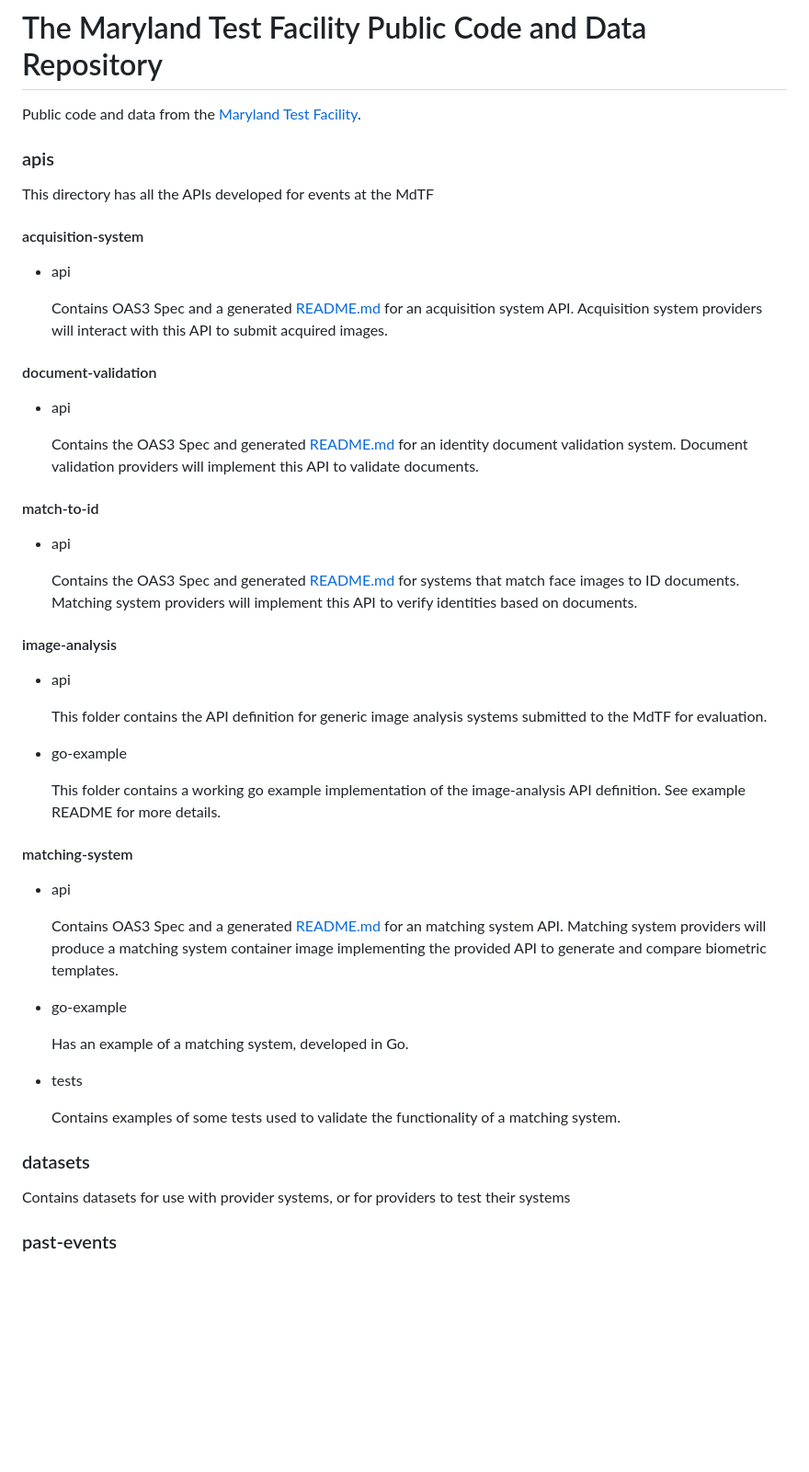
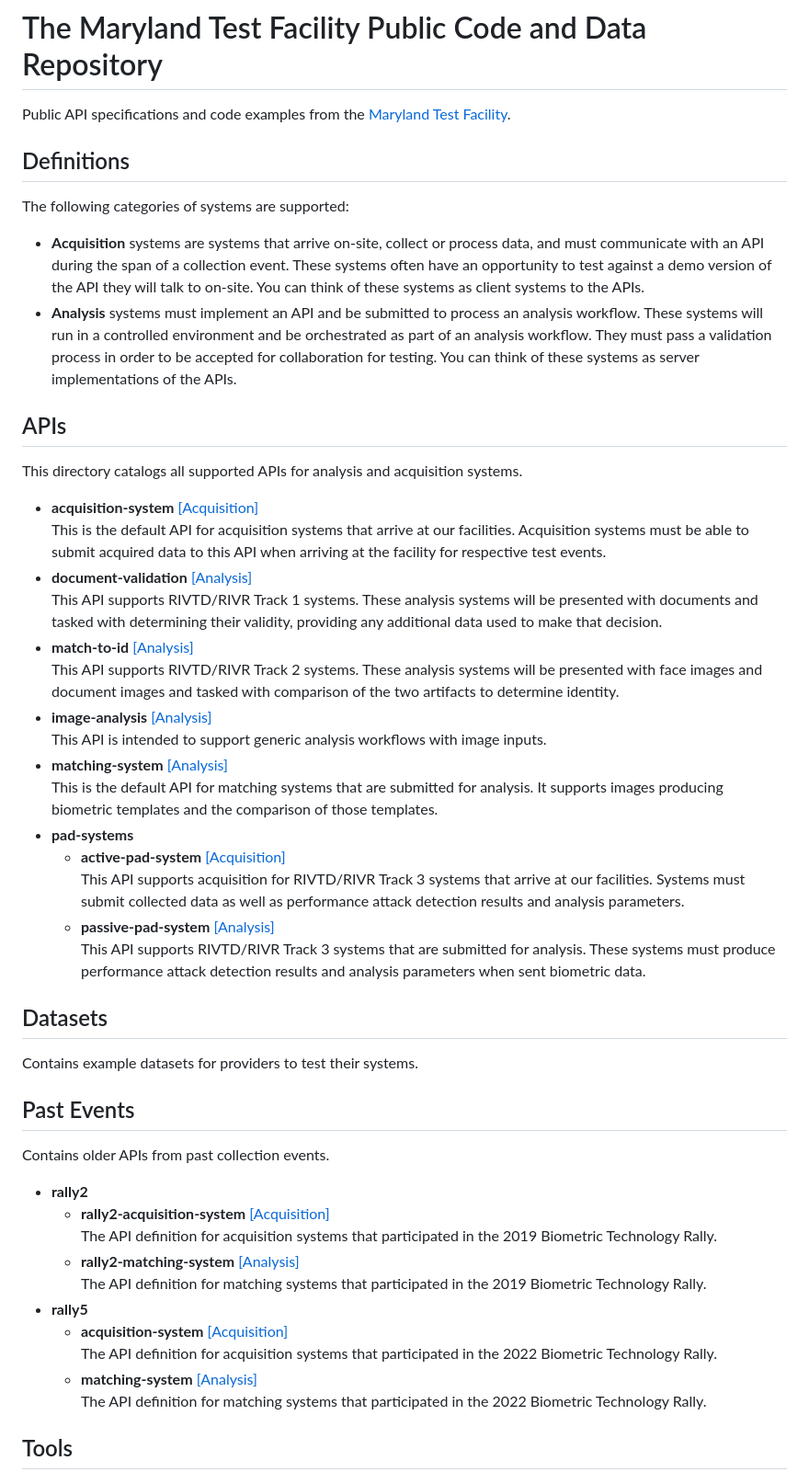
Before and after one commit to TheMdTF/mdtf-public, a Markdown page: README.md, the part around one of its changes. Shown at 92% size. GitHub-like rendering; blank space fills up the shorter version.

Commit message:
rewrote root README to include new tools, definitions, and supported APIs

```diff
--- a/README.md
+++ b/README.md
@@ -1,47 +1,51 @@
 # The Maryland Test Facility Public Code and Data Repository
 
-Public code and data from the [Maryland Test Facility](https://mdtf.org).
+Public API specifications and code examples from the [Maryland Test Facility](https://mdtf.org).
 
-### apis
-This directory has all the APIs developed for events at the MdTF
+## Definitions
 
-#### acquisition-system
-* api
+The following categories of systems are supported:
+- **Acquisition** systems are systems that arrive on-site, collect or process data, and must communicate with an API during the span of a collection event. These systems often have an opportunity to test against a demo version of the API they will talk to on-site. You can think of these systems as client systems to the APIs.
+- **Analysis** systems must implement an API and be submitted to process an analysis workflow. These systems will run in a controlled environment and be orchestrated as part of an analysis workflow. They must pass a validation process in order to be accepted for collaboration for testing. You can think of these systems as server implementations of the APIs.
 
-  Contains OAS3 Spec and a generated [README.md](apis/acquisition-system/api/README.md) for an acquisition system API. Acquisition system providers will interact with this API to submit acquired images.
+## APIs
 
-#### document-validation
-* api
+This directory catalogs all supported APIs for analysis and acquisition systems.
 
-    Contains the OAS3 Spec and generated [README.md](apis/document-validation/api/README.md) for an identity document validation system. Document validation providers will implement this API to validate documents.
-#### match-to-id
-* api
+- **acquisition-system** [\[Acquisition\]](#Definitions)
+  This is the default API for acquisition systems that arrive at our facilities. Acquisition systems must be able to submit acquired data to this API when arriving at the facility for respective test events.
+- **document-validation** [\[Analysis\]](#Definitions)
+  This API supports RIVTD/RIVR Track 1 systems. These analysis systems will be presented with documents and tasked with determining their validity, providing any additional data used to make that decision.
+- **match-to-id** [\[Analysis\]](#Definitions)
+  This API supports RIVTD/RIVR Track 2 systems. These analysis systems will be presented with face images and document images and tasked with comparison of the two artifacts to determine identity.
+- **image-analysis** [\[Analysis\]](#Definitions)
+  This API is intended to support generic analysis workflows with image inputs.
+- **matching-system** [\[Analysis\]](#Definitions)
+  This is the default API for matching systems that are submitted for analysis. It supports images producing biometric templates and the comparison of those templates.
+- **pad-systems**
+  - **active-pad-system** [\[Acquisition\]](#Definitions)
+    This API supports acquisition for RIVTD/RIVR Track 3 systems that arrive at our facilities. Systems must submit collected data as well as performance attack detection results and analysis parameters.
+  - **passive-pad-system** [\[Analysis\]](#Definitions)
+    This API supports RIVTD/RIVR Track 3 systems that are submitted for analysis. These systems must produce performance attack detection results and analysis parameters when sent biometric data.
 
-    Contains the OAS3 Spec and generated [README.md](apis/match-to-id/api/README.md) for systems that match face images to ID documents.  Matching system providers will implement this API to verify identities based on documents.
+## Datasets
 
-#### image-analysis
-* api
+Contains example datasets for providers to test their systems.
 
-    This folder contains the API definition for generic image analysis systems submitted to the MdTF for evaluation.
+## Past Events
 
-* go-example
+Contains older APIs from past collection events.
 
-    This folder contains a working go example implementation of the image-analysis API definition. See example README for more details.
+- **rally2**
+  - **rally2-acquisition-system** [\[Acquisition\]](#Definitions)
+    The API definition for acquisition systems that participated in the 2019 Biometric Technology Rally.
+  - **rally2-matching-system** [\[Analysis\]](#Definitions)
+    The API definition for matching systems that participated in the 2019 Biometric Technology Rally.
+- **rally5**
+  - **acquisition-system** [\[Acquisition\]](#Definitions)
+    The API definition for acquisition systems that participated in the 2022 Biometric Technology Rally.
+  - **matching-system** [\[Analysis\]](#Definitions)
+    The API definition for matching systems that participated in the 2022 Biometric Technology Rally.
 
-#### matching-system
-   * api
+## Tools
 
-        Contains OAS3 Spec and a generated [README.md](apis/matching-system/api/README.md) for an matching system API. Matching system providers will produce a matching system container image implementing the provided API to generate and compare biometric templates.
-   * go-example
-
-        Has an example of a matching system, developed in Go.
-   * tests
-
-       Contains examples of some tests used to validate the functionality of a matching system.
-
-### datasets
-
-Contains datasets for use with provider systems, or for providers to test their systems
-
-### past-events
-
```
Also changed, not shown: other parts of README.md (+1 -38 lines).
